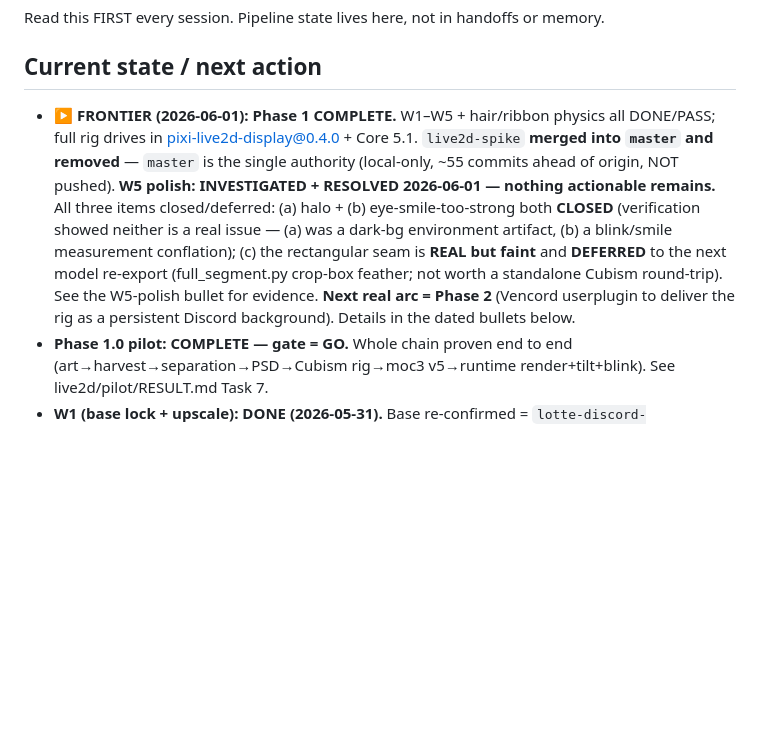
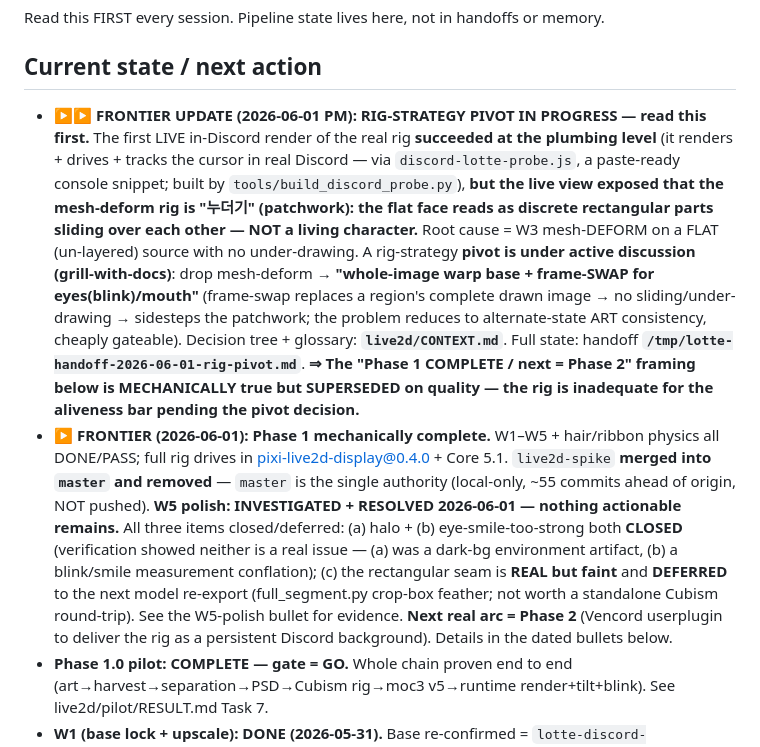
Before and after one commit to benjohnbill/discord-theme-lotte, a Markdown page: live2d/PIPELINE.md, the part around the change. Drawn GitHub-style; blank space fills up the shorter version.

```diff
--- a/live2d/PIPELINE.md
+++ b/live2d/PIPELINE.md
@@ -3,7 +3,8 @@
 Read this FIRST every session. Pipeline state lives here, not in handoffs or memory.
 
 ## Current state / next action
-- **▶ FRONTIER (2026-06-01): Phase 1 COMPLETE.** W1–W5 + hair/ribbon physics all DONE/PASS; full rig drives in pixi-live2d-display@0.4.0 + Core 5.1. `live2d-spike` **merged into `master` and removed** — `master` is the single authority (local-only, ~55 commits ahead of origin, NOT pushed). **W5 polish: INVESTIGATED + RESOLVED 2026-06-01 — nothing actionable remains.** All three items closed/deferred: (a) halo + (b) eye-smile-too-strong both **CLOSED** (verification showed neither is a real issue — (a) was a dark-bg environment artifact, (b) a blink/smile measurement conflation); (c) the rectangular seam is **REAL but faint** and **DEFERRED** to the next model re-export (full_segment.py crop-box feather; not worth a standalone Cubism round-trip). See the W5-polish bullet for evidence. **Next real arc = Phase 2** (Vencord userplugin to deliver the rig as a persistent Discord background). Details in the dated bullets below.
+- **▶▶ FRONTIER UPDATE (2026-06-01 PM): RIG-STRATEGY PIVOT IN PROGRESS — read this first.** The first LIVE in-Discord render of the real rig **succeeded at the plumbing level** (it renders + drives + tracks the cursor in real Discord — via `discord-lotte-probe.js`, a paste-ready console snippet; built by `tools/build_discord_probe.py`), **but the live view exposed that the mesh-deform rig is "누더기" (patchwork): the flat face reads as discrete rectangular parts sliding over each other — NOT a living character.** Root cause = W3 mesh-DEFORM on a FLAT (un-layered) source with no under-drawing. A rig-strategy **pivot is under active discussion (grill-with-docs)**: drop mesh-deform → **"whole-image warp base + frame-SWAP for eyes(blink)/mouth"** (frame-swap replaces a region's complete drawn image → no sliding/under-drawing → sidesteps the patchwork; the problem reduces to alternate-state ART consistency, cheaply gateable). Decision tree + glossary: **`live2d/CONTEXT.md`**. Full state: handoff **`/tmp/lotte-handoff-2026-06-01-rig-pivot.md`**. **⇒ The "Phase 1 COMPLETE / next = Phase 2" framing below is MECHANICALLY true but SUPERSEDED on quality — the rig is inadequate for the aliveness bar pending the pivot decision.**
+- **▶ FRONTIER (2026-06-01): Phase 1 mechanically complete.** W1–W5 + hair/ribbon physics all DONE/PASS; full rig drives in pixi-live2d-display@0.4.0 + Core 5.1. `live2d-spike` **merged into `master` and removed** — `master` is the single authority (local-only, ~55 commits ahead of origin, NOT pushed). **W5 polish: INVESTIGATED + RESOLVED 2026-06-01 — nothing actionable remains.** All three items closed/deferred: (a) halo + (b) eye-smile-too-strong both **CLOSED** (verification showed neither is a real issue — (a) was a dark-bg environment artifact, (b) a blink/smile measurement conflation); (c) the rectangular seam is **REAL but faint** and **DEFERRED** to the next model re-export (full_segment.py crop-box feather; not worth a standalone Cubism round-trip). See the W5-polish bullet for evidence. **Next real arc = Phase 2** (Vencord userplugin to deliver the rig as a persistent Discord background). Details in the dated bullets below.
 - **Phase 1.0 pilot: COMPLETE — gate = GO.** Whole chain proven end to end (art→harvest→separation→PSD→Cubism rig→moc3 v5→runtime render+tilt+blink). See live2d/pilot/RESULT.md Task 7.
 - **W1 (base lock + upscale): DONE (2026-05-31).** Base re-confirmed = `lotte-discord-original.png` (1254², more facial px than `version`'s 992). Hi-res master = `live2d/assets/lotte_base.png` (2508×2508) via **PIL Lanczos x2 fallback** (no neural upscaler in env — softer; re-upscale before W4 export if edge crispness insufficient). Source checksums byte-identical (unchanged). **Atlas-packing RESOLVED at W4.1** (Cubism FREE = ONE 2048 atlas via Auto Layout — see the W4.1 bullet + INV-7).
 - **W2 (generative source pack): DONE (2026-05-31).** All 4 hidden-state refs generated by USER (GPT-image-2) + verified by `harvest_check.py` + harvested into full-canvas patches+masks by `harvest_patches.py`. Drift means: forehead 35.6, cheekjaw 31.1, eyes-smile 13.2, closed-mouth 11.9 — all accepted first-gen (high forehead/cheekjaw means are localized large hair edits). Skin-fill seam check passed. Refs+patches in `live2d/gen/`; cookbook in `gen/PROMPTS.md` §3. **Geometry: patches are full-canvas** (W3 full_segment.py consumes them full-canvas — see PROMPTS §3 note).
```
Also changed, not shown: live2d/CONTEXT.md (added, +36 -0 lines).
